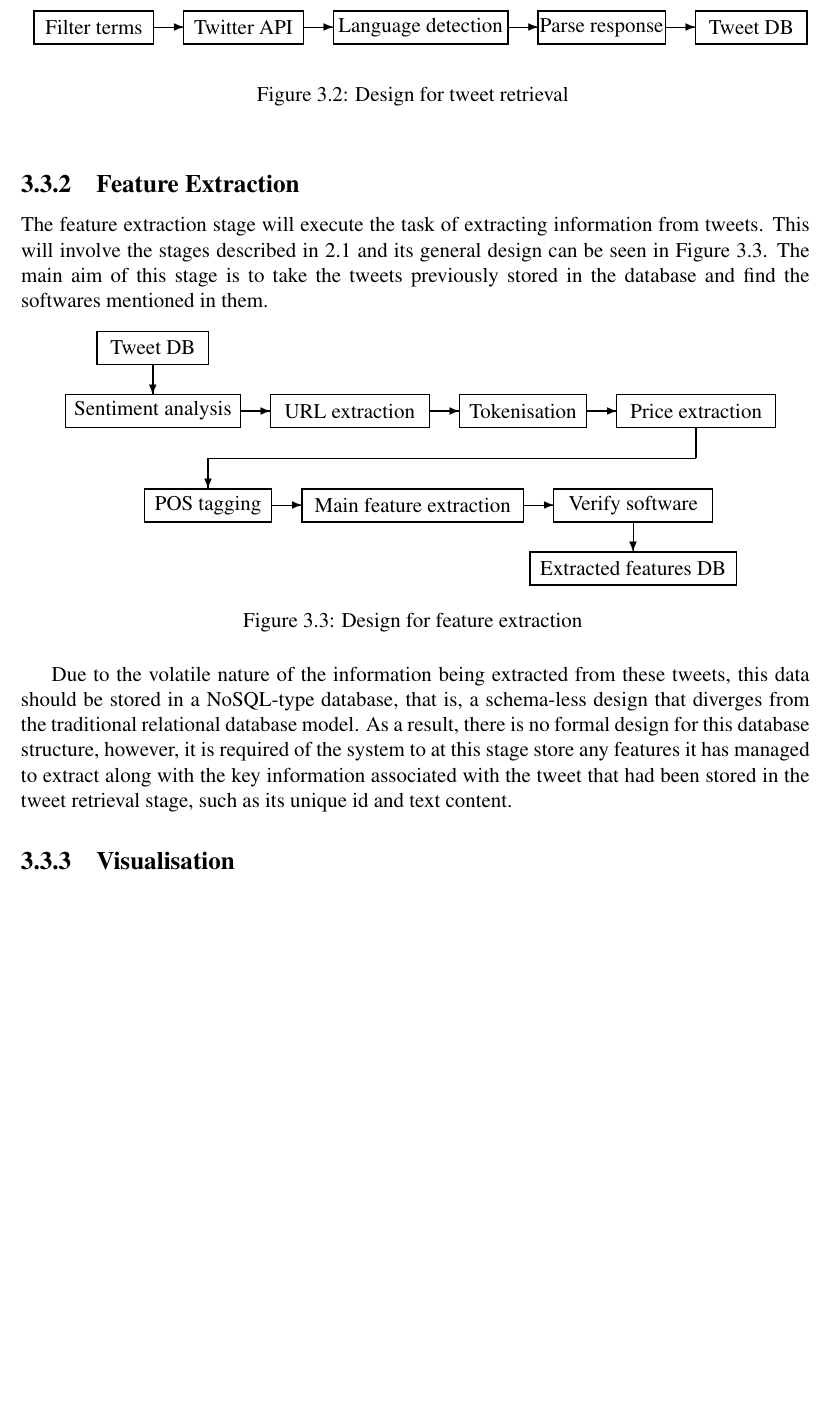
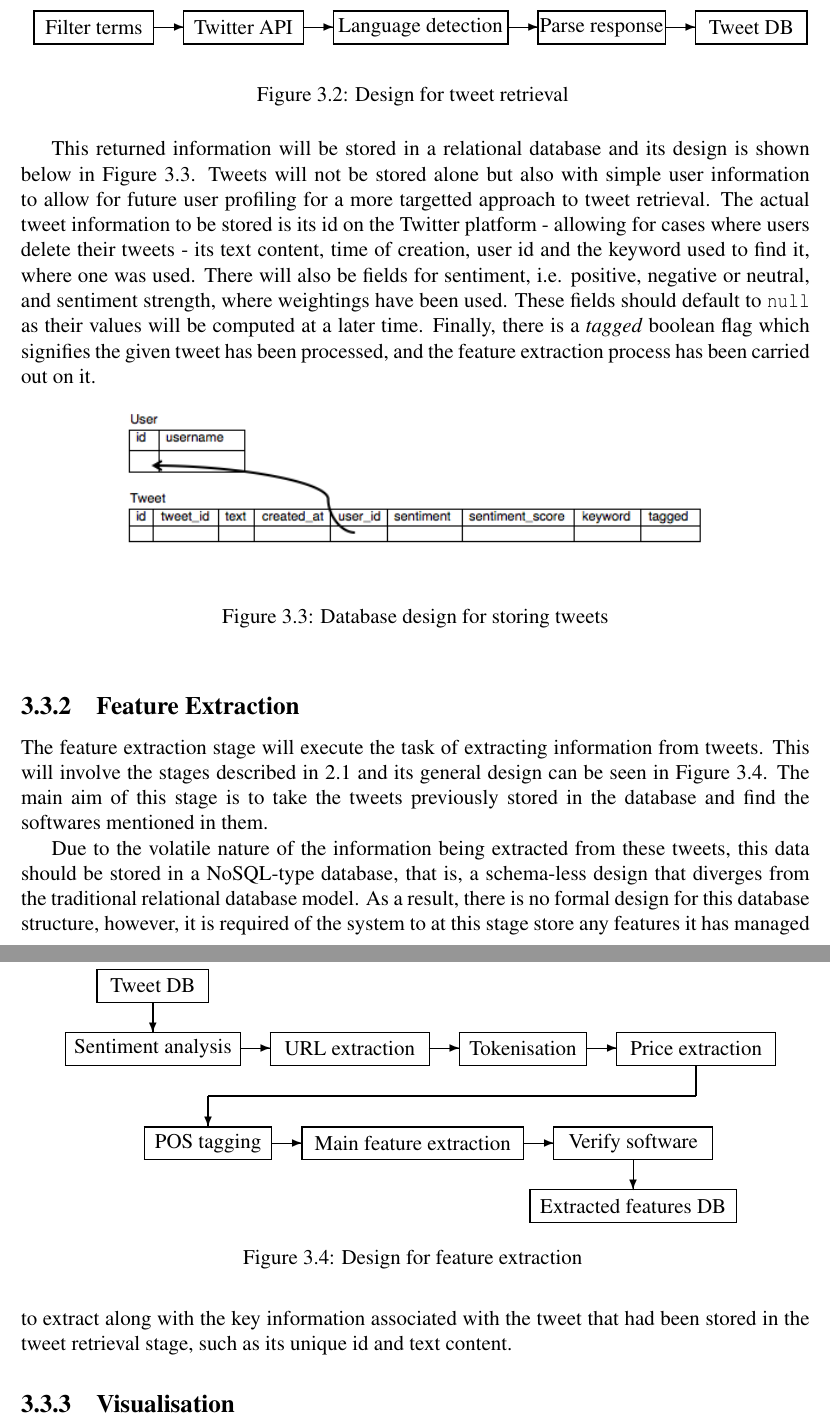
Before and after one commit to taxomania/Project-Report, a LaTeX thesis (report.tex, which reads chapter3.tex): part of page 18 of 27 before the commit and two parts of pages 18 and 19 of 28 after it, the two joined at a grey line, cut so that both start at the same text, the shorter picture padded with empty space. Compiled offline with pdfLaTeX.

Commit message:
Added tweet DB design and explanation

```diff
--- a/chapter3.tex
+++ b/chapter3.tex
@@ -42,11 +41,17 @@ The first stage involves retrieving tweets from Twitter. The design for this sta
     \label{fig:phase1}}
 \end{figure}
 
-% DB DESIGN HERE
+This returned information will be stored in a relational database and its design is shown below in Figure~\ref{fig:db}. Tweets will not be stored alone but also with simple user information to allow for future user profiling for a more targetted approach to tweet retrieval. The actual tweet information to be stored is its id on the Twitter platform - allowing for cases where users delete their tweets - its text content, time of creation, user id and the keyword used to find it, where one was used. There will also be fields for sentiment, i.e. positive, negative or neutral, and sentiment strength, where weightings have been used. These fields should default to \texttt{null} as their values will be computed at a later time. Finally, there is a \emph{tagged} boolean flag which signifies the given tweet has been processed, and the feature extraction process has been carried out on it.
 
+\begin{figure}[h]
+\begin{center}
+\includegraphics[width=12cm]{db}
+\end{center}
+\caption{Database design for storing tweets}
+\label{fig:db}
+\end{figure}
 
 \subsection{Feature Extraction}
-\label{sec:arc2}
 The feature extraction stage will execute the task of extracting information from tweets. This will involve the stages described in \ref{sec:textmining} and its general design can be seen in Figure~\ref{fig:phase2}. The main aim of this stage is to take the tweets previously stored in the database and find the softwares mentioned in them.
 
 \begin{figure}[h]
@@ -57,7 +62,5 @@ The feature extraction stage will execute the task of extracting information fro
 \end{figure}
 
 Due to the volatile nature of the information being extracted from these tweets, this data should be stored in a NoSQL-type database, that is, a schema-less design that diverges from the traditional relational database model. As a result, there is no formal design for this database structure, however, it is required of the system to at this stage store any features it has managed to extract along with the key information associated with the tweet that had been stored in the tweet retrieval stage, such as its unique id and text content.
-% DB DESIGN HERE
 
 \subsection{Visualisation}
-\label{sec:arc3}
```
Also changed, not shown: db.png (added), report.pdf, chapter3.tex (1 more changed lines).
